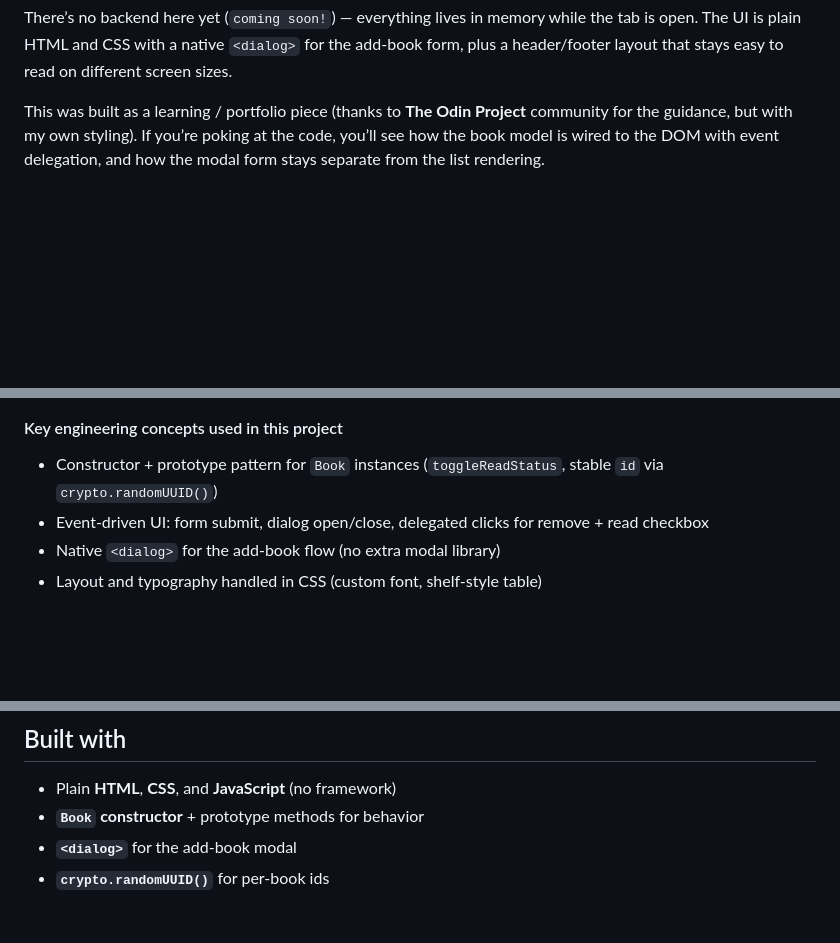
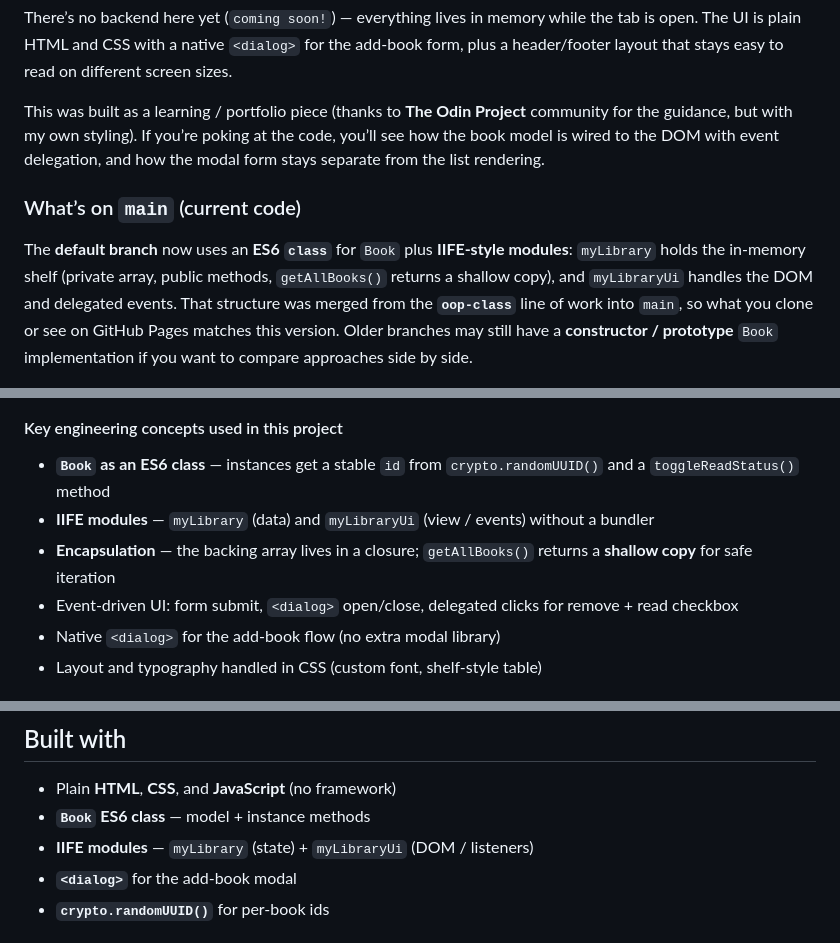
Before and after one commit to soikat27/book-library-web, a Markdown page: README.md, 3 parts joined by grey strips. Drawn GitHub-style; blank space fills up the shorter version.

```diff
--- a/README.md
+++ b/README.md
@@ -6,14 +6,20 @@ There’s no backend here yet (`coming soon!`) — everything lives in memory wh
 
 This was built as a learning / portfolio piece (thanks to **The Odin Project** community for the guidance, but with my own styling). If you’re poking at the code, you’ll see how the book model is wired to the DOM with event delegation, and how the modal form stays separate from the list rendering.
 
+### What’s on `main` (current code)
+
+The **default branch** now uses an **ES6 `class`** for `Book` plus **IIFE-style modules**: `myLibrary` holds the in-memory shelf (private array, public methods, `getAllBooks()` returns a shallow copy), and `myLibraryUi` handles the DOM and delegated events. That structure was merged from the **`oop-class`** line of work into `main`, so what you clone or see on GitHub Pages matches this version. Older branches may still have a **constructor / prototype** `Book` implementation if you want to compare approaches side by side.
+
 <p align="center">
   <img src="assets/web-preview.png" alt="Web preview of the library app" width="480">
 </p>
 
 #### Key engineering concepts used in this project
 
-- Constructor + prototype pattern for `Book` instances (`toggleReadStatus`, stable `id` via `crypto.randomUUID()`)
-- Event-driven UI: form submit, dialog open/close, delegated clicks for remove + read checkbox
+- **`Book` as an ES6 class** — instances get a stable `id` from `crypto.randomUUID()` and a `toggleReadStatus()` method
+- **IIFE modules** — `myLibrary` (data) and `myLibraryUi` (view / events) without a bundler
+- **Encapsulation** — the backing array lives in a closure; `getAllBooks()` returns a **shallow copy** for safe iteration
+- Event-driven UI: form submit, `<dialog>` open/close, delegated clicks for remove + read checkbox
 - Native `<dialog>` for the add-book flow (no extra modal library)
 - Layout and typography handled in CSS (custom font, shelf-style table)
 
@@ -86,7 +92,8 @@ It’s static files only. This repo is served with **GitHub Pages** at [https://
 ## Built with
 
 - Plain **HTML**, **CSS**, and **JavaScript** (no framework)
-- **`Book` constructor** + prototype methods for behavior
+- **`Book` ES6 class** — model + instance methods
+- **IIFE modules** — `myLibrary` (state) + `myLibraryUi` (DOM / listeners)
 - **`<dialog>`** for the add-book modal
 - **`crypto.randomUUID()`** for per-book ids
 
```
